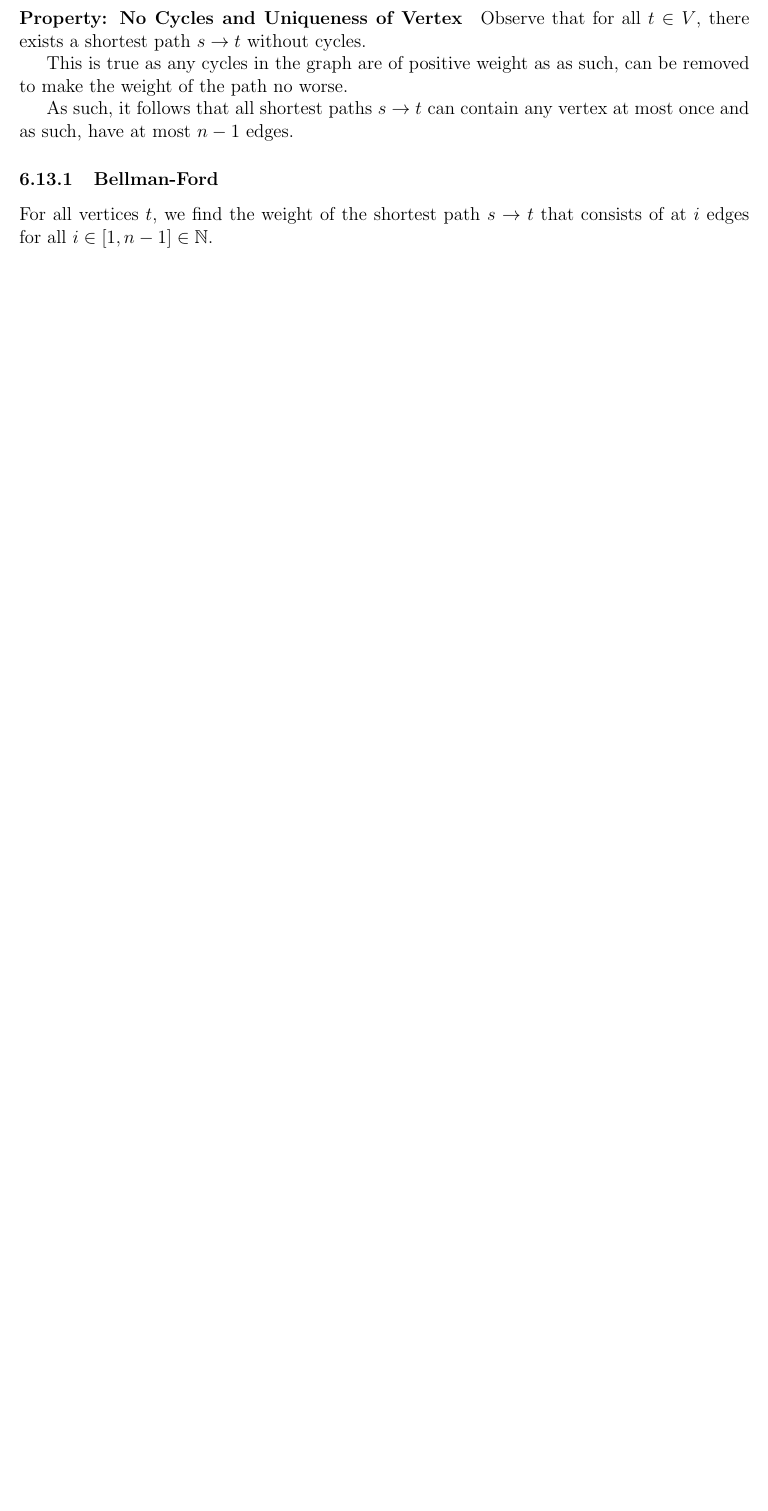
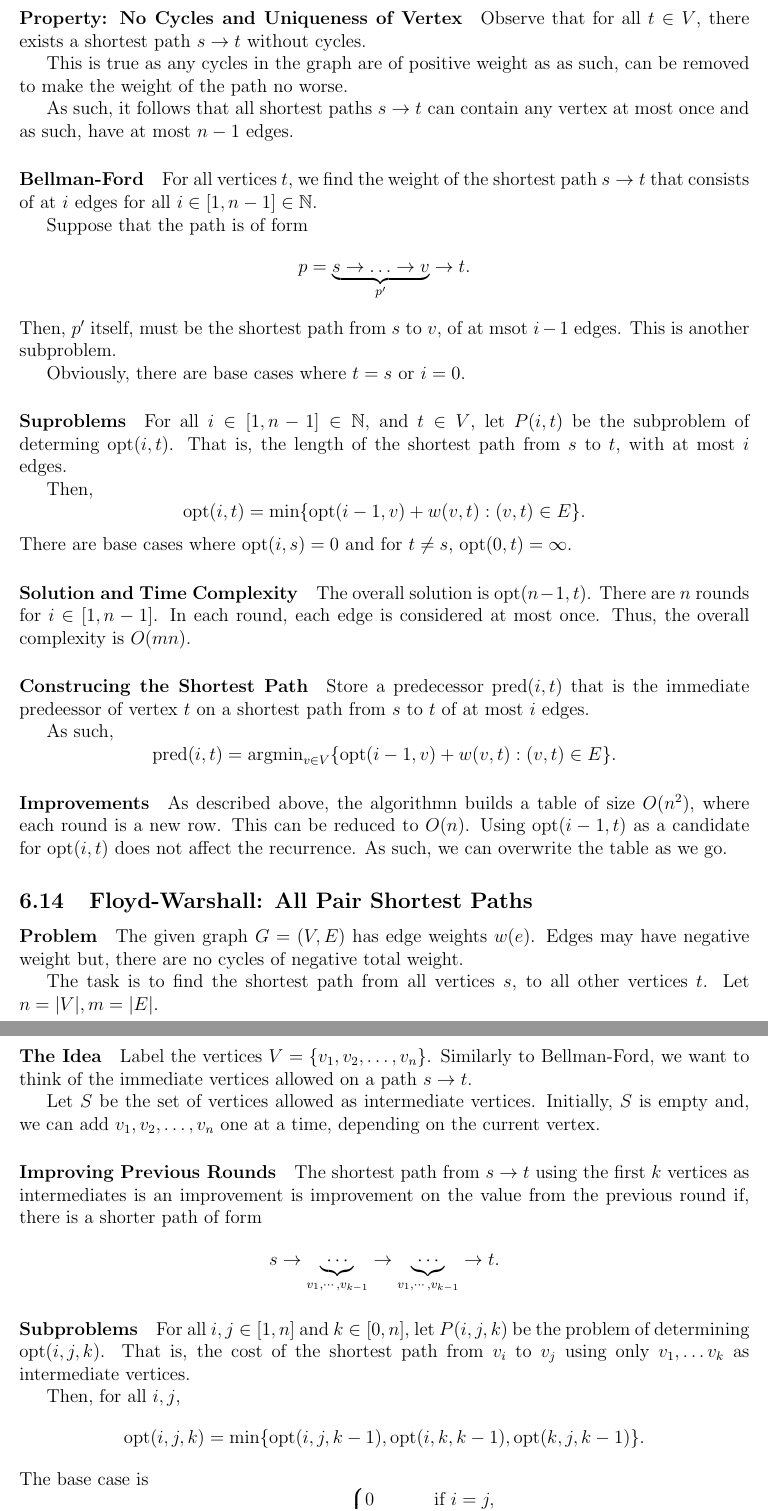
Before and after one commit to imagine-hussain/comp3121_notes, a LaTeX document (comp3121_main.tex, which reads dynamic_programming.tex): part of page 32 of 32 before the commit and two parts of pages 32 and 33 of 33 after it, the two joined at a grey line, cut so that both start at the same text, the shorter picture padded with empty space. Compiled offline with pdfLaTeX.

Commit message:
DP GRAPHS

```diff
--- a/dynamic_programming.tex
+++ b/dynamic_programming.tex
@@ -682,13 +682,92 @@ be removed to make the weight of the path no worse.
 As such, it follows that all shortest paths \(s \to t\) can contain any vertex at most once
 and as such, have at most  \(n - 1\) edges.
 
-\subsubsection{Bellman-Ford}
+\paragraph{Bellman-Ford}
 For all vertices \(t\), we find the weight of the shortest path  \(s \to t\)
 that consists of at \(i\) edges for all  \(i \in [1, n - 1] \in \mathbb{N}\).
 
+Suppose that the path is of form \[
+  p = \underbrace{s \to  \ldots \to  v}_{p'} \to  t
+.\]
+Then, \(p'\) itself, must be the shortest path from \(s\) to \(v\),
+of at msot  \(i - 1\) edges. This is another subproblem.
 
-% \subsection{Multiplying chains of matrices}
-% \subsection{Longest Common Subsequence}
-% \subsection{Edit distance}
-% \subsection{Bellman – Ford algorithm}
-% \subsection{Floyd – Warshall algorithm}
+Obviously, there are base cases where  \(t = s\) or  \(i = 0\).
+
+\paragraph{Suproblems}
+For all \(i \in [1, n - 1] \in \mathbb{N}\), and \(t \in  V\), let \(P(i, t)\)
+be the subproblem of determing  \(\opt(i, t)\). That is, the length of
+the shortest path from  \(s\) to  \(t\), with at most  \(i\) edges.
+
+Then,  \[
+  \opt(i, t) = \min \{
+    \opt(i - 1, v) + w(v, t) : (v, t) \in E
+  \}
+.\]
+There are base cases where \(\opt(i, s) = 0\) and  for \(t \neq s\),  \(\opt(0, t) = \infty\).
+
+\paragraph{Solution and Time Complexity}
+The overall solution is \(\opt(n - 1, t)\).
+There are \(n\) rounds for \(i \in [1, n - 1]\). In each round,
+each edge is considered at most once. Thus, the overall complexity is  \(O(mn)\).
+
+\paragraph{Construcing the Shortest Path}
+Store a predecessor \(\pred(i, t)\) that is the immediate predeessor of vertex \(t\)
+on a shortest path from \(s\) to \(t\) of at most \(i\) edges.
+
+As such, \[
+  \pred(i, t) = \argmin_{v \in V} \{
+    \opt(i - 1, v) + w(v, t) : (v, t) \in E
+  \}
+.\]
+
+\paragraph{Improvements}
+As described above, the algorithmn builds a table of size \(O(n^2)\),
+where each round is a new row.
+This can be reduced to \(O(n)\). Using  \(\opt(i - 1, t)\) as a candidate for
+\(\opt(i, t)\) does not affect the recurrence. As such, we can overwrite
+the table as we go.
+
+\subsection{Floyd-Warshall: All Pair Shortest Paths}
+
+\paragraph{Problem}
+The given graph \(G = (V, E)\) has edge weights  \(w(e)\). Edges may have negative
+weight but, there are no cycles of negative total weight.
+
+The task is to find the shortest path from all vertices \(s\), to all other vertices
+\(t\).
+Let \(n = |V|, m = |E|\).
+
+
+\paragraph{The Idea}
+Label the vertices \(V = \{v_1, v_2, \ldots, v_n\} \).
+Similarly to Bellman-Ford, we want to think of the immediate vertices allowed
+on a path \(s \to t\).
+
+Let \(S\) be the set of vertices allowed as intermediate vertices.
+Initially, \(S\) is empty and, we can add \(v_1, v_2, \ldots, v_n\) one at
+a time, depending on the current vertex.
+
+\paragraph{Improving Previous Rounds}
+The shortest path from \(s \to t\) using the first \(k\) vertices
+as intermediates is an improvement is improvement on the value from
+the previous round if, there is a shorter path of form \[
+  s \to \underbrace{\cdots}_{v_1, \cdots, v_{k-1}} \to \underbrace{\cdots}_{v_1, \cdots, v_{k-1}} \to t
+.\]
+
+\paragraph{Subproblems}
+For all  \(i, j \in [1, n]\) and \(k \in [0, n]\), let \(P(i, j, k)\)
+be the problem of determining \(\opt(i, j, k)\). That is,
+the cost of the shortest path from \(v_i\) to  \(v_j\) using only
+\(v_1, \ldots v_k\)  as intermediate vertices.
+
+Then, for all \(i, j\),  \[
+  \opt(i, j, k) = \min \{
+    \opt(i, j, k - 1),
+    \opt(i, k, k - 1),
+    \opt(k, j, k - 1)
+  \}
+.\]
+The base case is \[
+  \opt(i, j, 0) = \begin{cases}
+    0              & \text{if } i = j, \\
@@ -694,0 +779 @@ that consists of at \(i\) edges for all  \(i \in [1, n - 1] \in \mathbb{N}\).
+\paragraph{Solution and Time Complexity}
```
Also changed, not shown: comp3121_main.pdf, dynamic_programming.tex (15 more changed lines).
